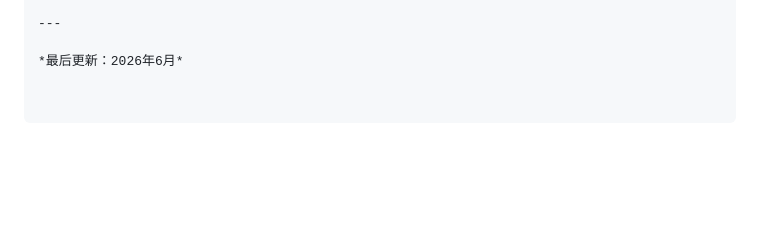
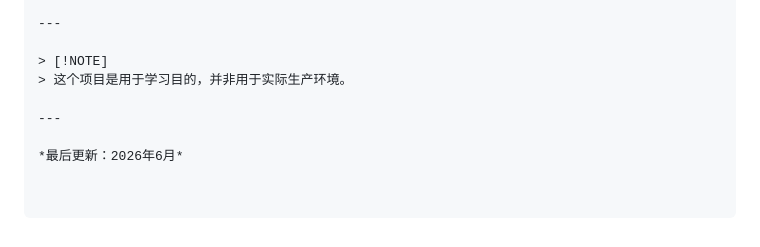
Before and after one commit to spirit-revenge/multi-agent, a Markdown page: README_CN.md, the part around the change. Rendered like a GitHub page; blank space fills up the shorter version.

```diff
--- a/README_CN.md
+++ b/README_CN.md
@@ -329,4 +329,9 @@ lecture_crewLLM/
 
 ---
 
+> [!NOTE]
+> 这个项目是用于学习目的，并非用于实际生产环境。
+
+---
+
 *最后更新：2026年6月*
```
Also changed, not shown: README.md (+5 -0 lines).
